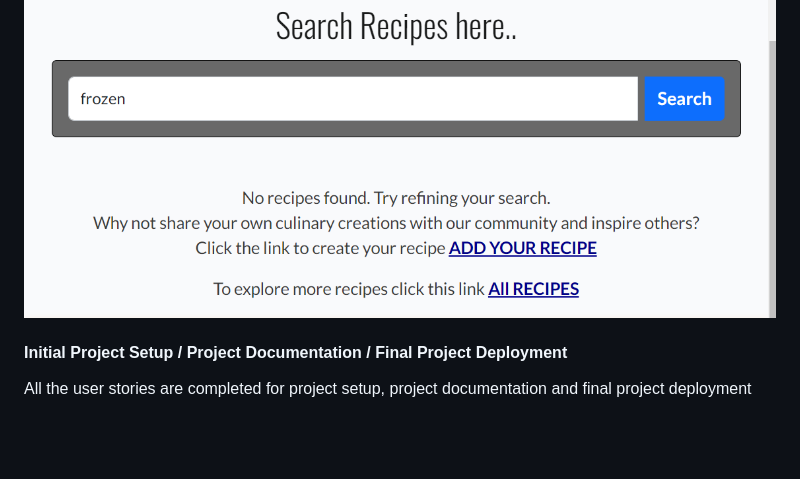
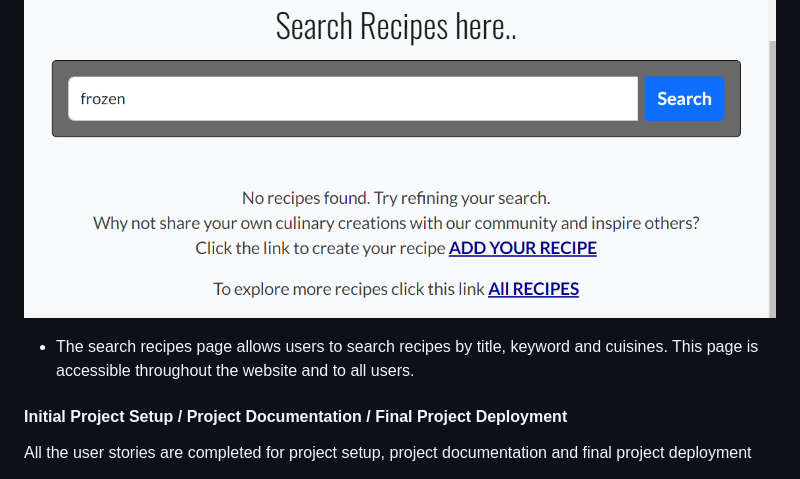
Before and after one commit to gayatrig19/tasty-tales-website-pp4, a Markdown page: README.md, the part around the change. Rendered like a GitHub page; blank space fills up the shorter version.

Commit message:
Update Search, my drafts and recipe details info for prev commit message

```diff
--- a/README.md
+++ b/README.md
@@ -378,7 +378,7 @@ Each Milestone covers the user stories for small features allowing me to priorit
 
 ![search-not-found-page-view](documentation/docs_images/search-not-found-page-view.png)
 
-
+- The search recipes page allows users to search recipes by title, keyword and cuisines. This page is accessible throughout the website and to all users.
 
 
 
```
